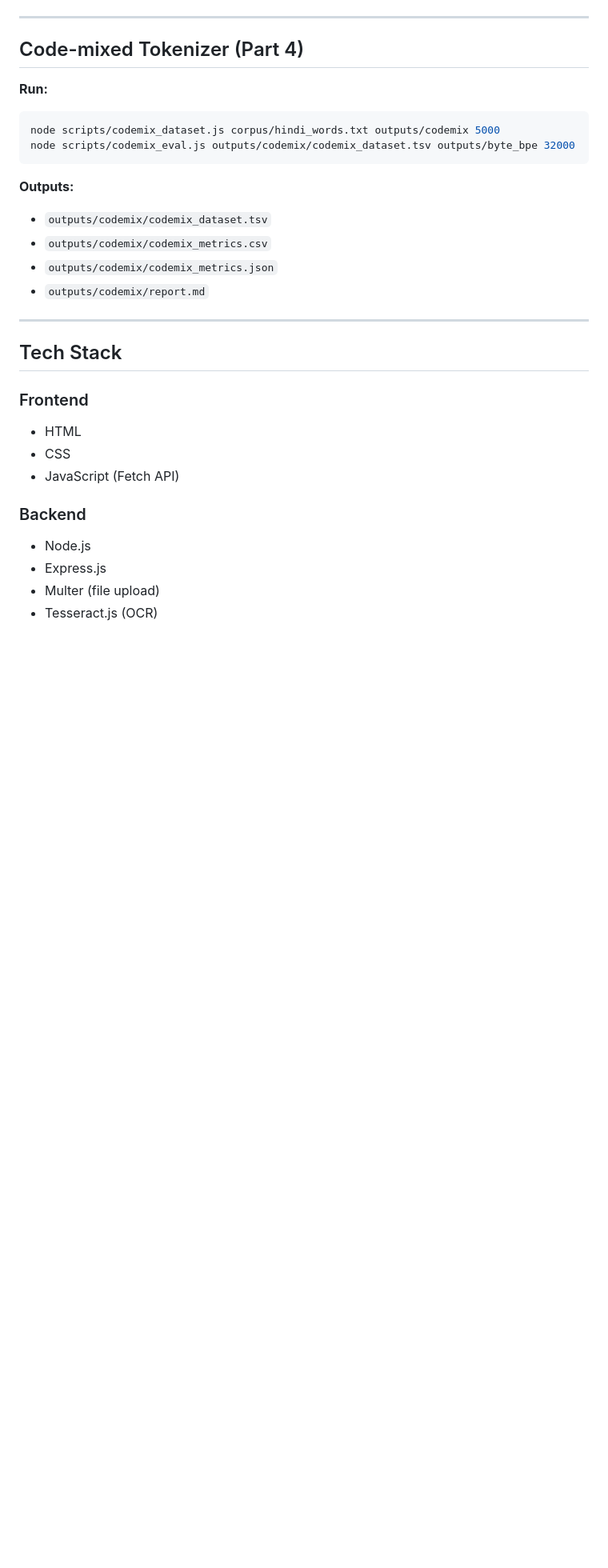
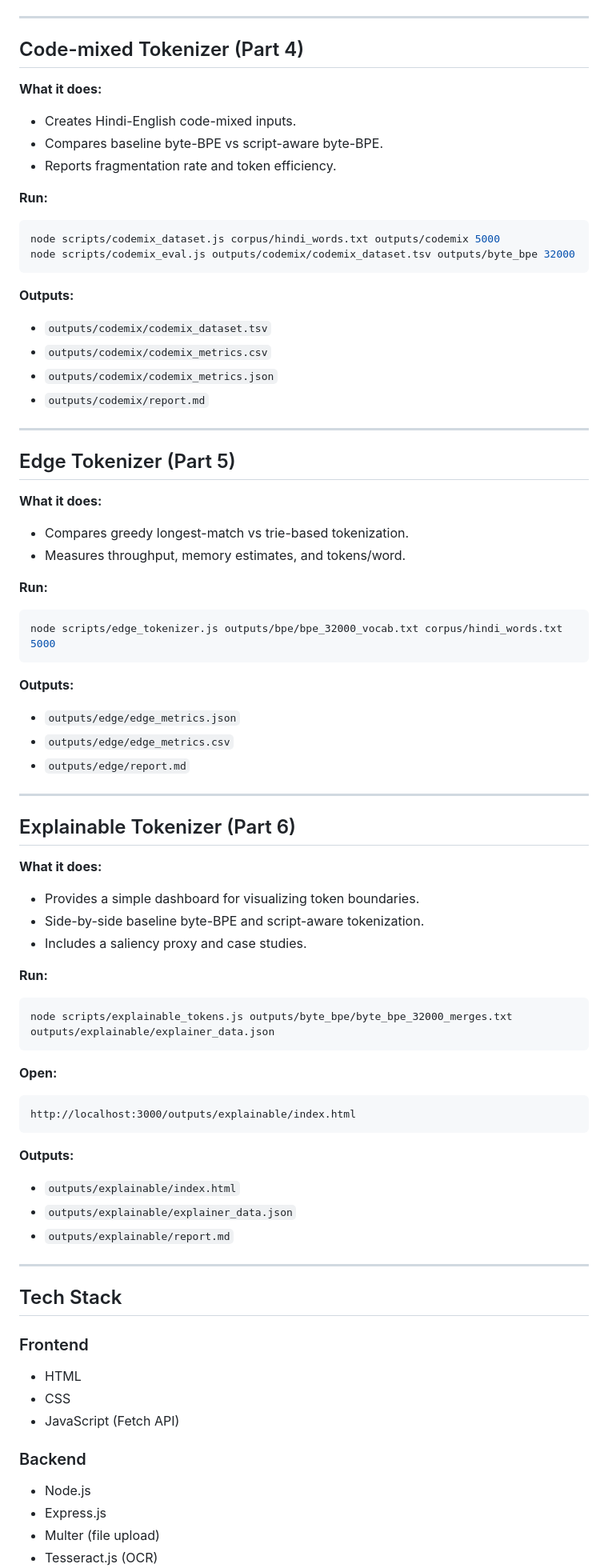
Before and after one commit to Abhishek-singh88/NLP-Assign-1, a Markdown page: Readme.md, the part around one of its changes. Shown at 80% size. GitHub-like rendering; blank space fills up the shorter version.

Commit message:
update README.md to include detailed sections on byte-level BPE, fairness dataset, code-mixed tokenizer, edge tokenizer, and explainable tokenizer features

````diff
--- a/Readme.md
+++ b/Readme.md
@@ -87,6 +128,11 @@ node scripts/fairness_eval.js outputs/fairness/fairness_dataset.tsv outputs/byte
 
 ## Code-mixed Tokenizer (Part 4)
 
+**What it does:**
+- Creates Hindi-English code-mixed inputs.
+- Compares baseline byte-BPE vs script-aware byte-BPE.
+- Reports fragmentation rate and token efficiency.
+
 **Run:**
 
 ```bash
@@ -99,6 +145,51 @@ node scripts/codemix_eval.js outputs/codemix/codemix_dataset.tsv outputs/byte_bp
 - `outputs/codemix/codemix_metrics.csv`
 - `outputs/codemix/codemix_metrics.json`
 - `outputs/codemix/report.md`
+
+---
+
+## Edge Tokenizer (Part 5)
+
+**What it does:**
+- Compares greedy longest-match vs trie-based tokenization.
+- Measures throughput, memory estimates, and tokens/word.
+
+**Run:**
+
+```bash
+node scripts/edge_tokenizer.js outputs/bpe/bpe_32000_vocab.txt corpus/hindi_words.txt 5000
+```
+
+**Outputs:**
+- `outputs/edge/edge_metrics.json`
+- `outputs/edge/edge_metrics.csv`
+- `outputs/edge/report.md`
+
+---
+
+## Explainable Tokenizer (Part 6)
+
+**What it does:**
+- Provides a simple dashboard for visualizing token boundaries.
+- Side-by-side baseline byte-BPE and script-aware tokenization.
+- Includes a saliency proxy and case studies.
+
+**Run:**
+
+```bash
+node scripts/explainable_tokens.js outputs/byte_bpe/byte_bpe_32000_merges.txt outputs/explainable/explainer_data.json
+```
+
+**Open:**
+
+```
+http://localhost:3000/outputs/explainable/index.html
+```
+
+**Outputs:**
+- `outputs/explainable/index.html`
+- `outputs/explainable/explainer_data.json`
+- `outputs/explainable/report.md`
 
 ---
 
````
Also changed, not shown: other parts of Readme.md (+54 -4 lines).
